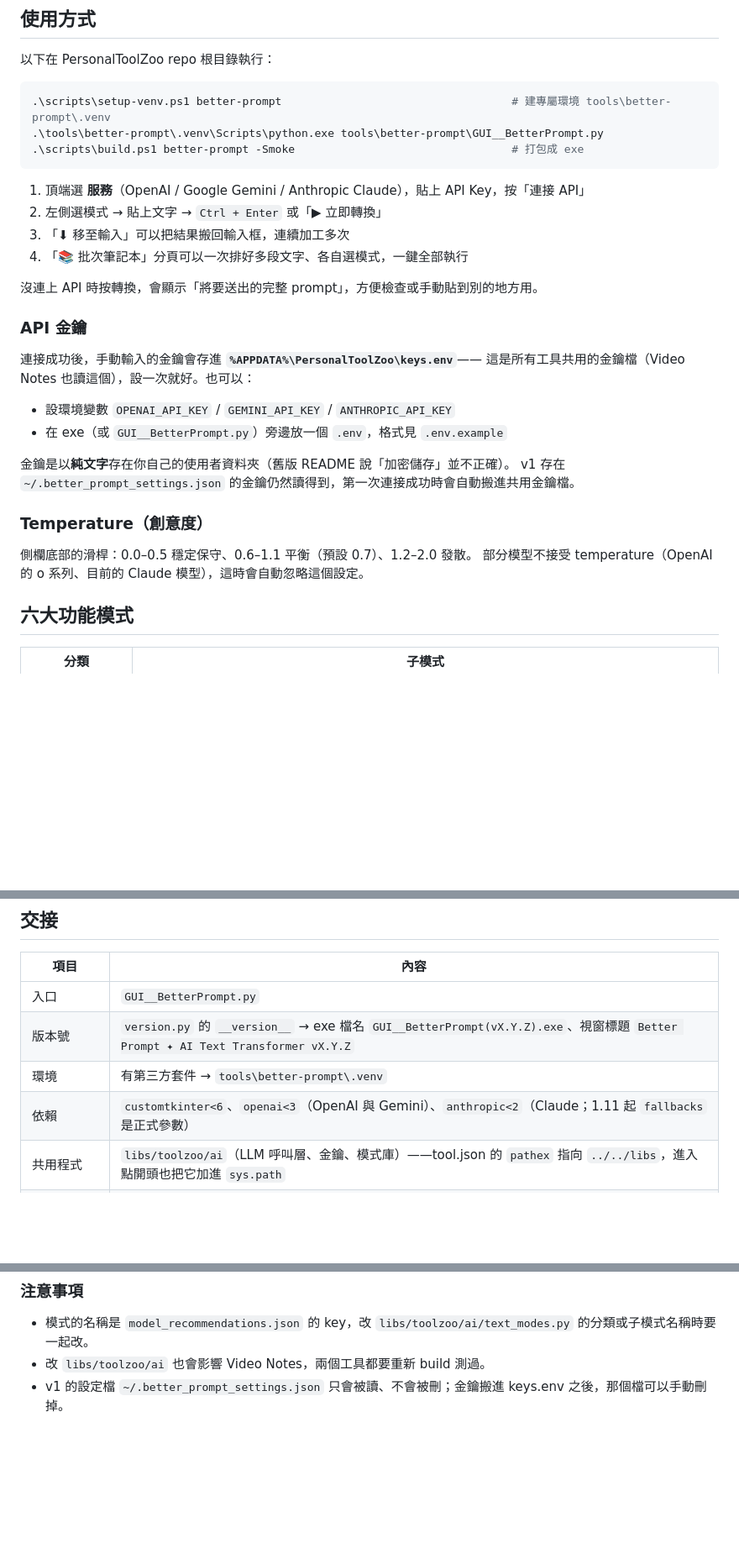
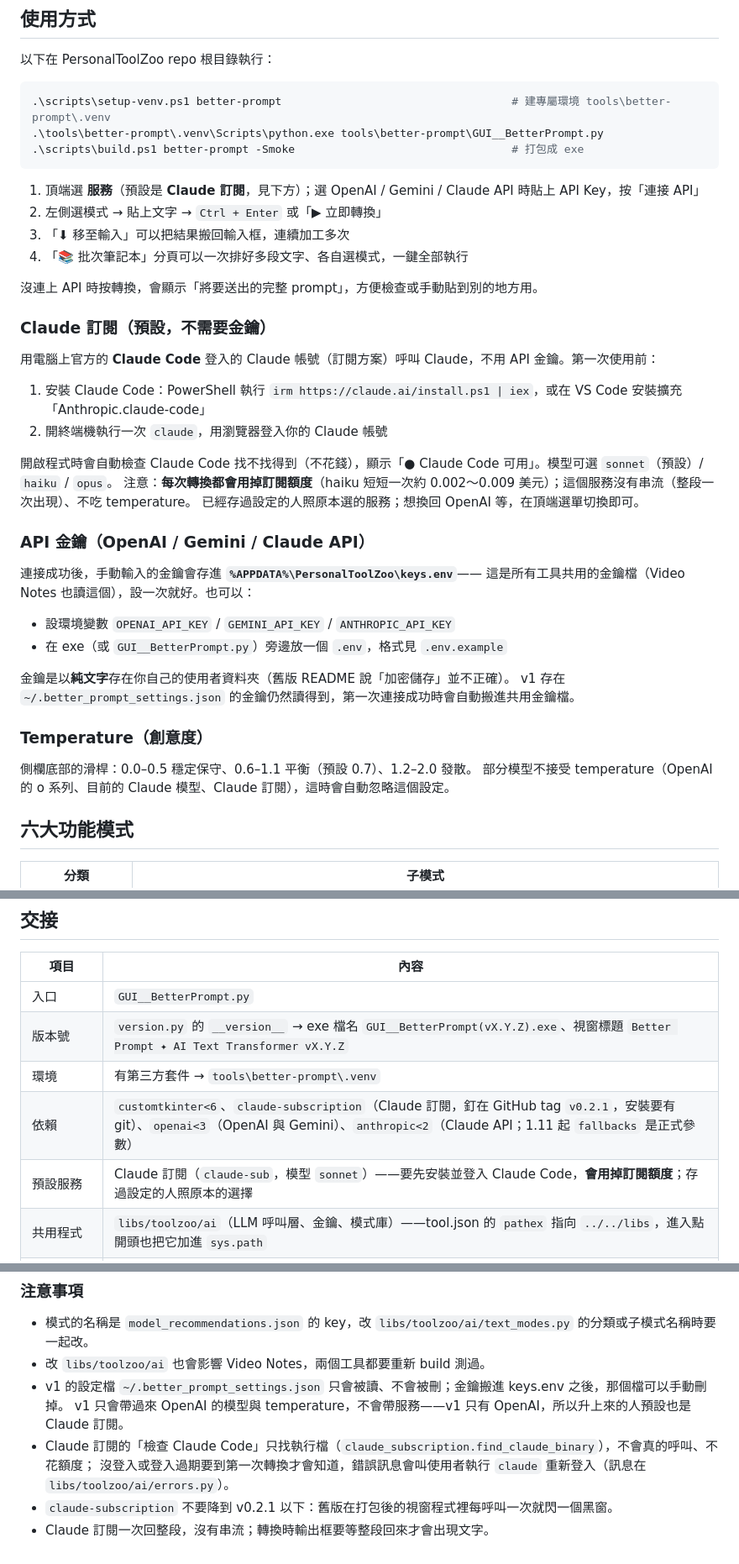
Before and after one commit to ChouYangEn0401/PersonalToolZoo, a Markdown page: tools/better-prompt/README.md, 3 parts joined by grey strips. Shown at 84% size. GitHub-like rendering; blank space fills up the shorter version.

Commit message:
docs(better-prompt): Claude subscription setup and handoff notes
新增「Claude 訂閱」一節：安裝 Claude Code、執行一次 claude 登入、會用掉訂閱額度、沒有串流。
交接的依賴補 claude-subscription（v0.2.1、安裝要 git），新增「預設服務」一列；注意事項寫明「檢查 Claude Code」驗不出登入過期、不要降版。

Co-Authored-By: Claude Opus 5.5 <noreply@anthropic.com>

````diff
--- a/tools/better-prompt/README.md
+++ b/tools/better-prompt/README.md
@@ -25,14 +25,25 @@
 .\scripts\build.ps1 better-prompt -Smoke                                 # 打包成 exe
 ```
 
-1. 頂端選 **服務**（OpenAI / Google Gemini / Anthropic Claude），貼上 API Key，按「連接 API」
+1. 頂端選 **服務**（預設是 **Claude 訂閱**，見下方）；選 OpenAI / Gemini / Claude API 時貼上 API Key，按「連接 API」
 2. 左側選模式 → 貼上文字 → `Ctrl + Enter` 或「▶ 立即轉換」
 3. 「⬇ 移至輸入」可以把結果搬回輸入框，連續加工多次
 4. 「📚 批次筆記本」分頁可以一次排好多段文字、各自選模式，一鍵全部執行
 
 沒連上 API 時按轉換，會顯示「將要送出的完整 prompt」，方便檢查或手動貼到別的地方用。
 
-### API 金鑰
+### Claude 訂閱（預設，不需要金鑰）
+
+用電腦上官方的 **Claude Code** 登入的 Claude 帳號（訂閱方案）呼叫 Claude，不用 API 金鑰。第一次使用前：
+
+1. 安裝 Claude Code：PowerShell 執行 `irm https://claude.ai/install.ps1 | iex`，或在 VS Code 安裝擴充「Anthropic.claude-code」
+2. 開終端機執行一次 `claude`，用瀏覽器登入你的 Claude 帳號
+
+開啟程式時會自動檢查 Claude Code 找不找得到（不花錢），顯示「● Claude Code 可用」。模型可選 `sonnet`（預設）/ `haiku` / `opus`。
+注意：**每次轉換都會用掉訂閱額度**（haiku 短短一次約 0.002～0.009 美元）；這個服務沒有串流（整段一次出現）、不吃 temperature。
+已經存過設定的人照原本選的服務；想換回 OpenAI 等，在頂端選單切換即可。
+
+### API 金鑰（OpenAI / Gemini / Claude API）
 
 連接成功後，手動輸入的金鑰會存進 **`%APPDATA%\PersonalToolZoo\keys.env`**——
 這是所有工具共用的金鑰檔（Video Notes 也讀這個），設一次就好。也可以：
@@ -46,7 +57,7 @@ v1 存在 `~/.better_prompt_settings.json` 的金鑰仍然讀得到，第一次
 ### Temperature（創意度）
 
 側欄底部的滑桿：0.0–0.5 穩定保守、0.6–1.1 平衡（預設 0.7）、1.2–2.0 發散。
-部分模型不接受 temperature（OpenAI 的 o 系列、目前的 Claude 模型），這時會自動忽略這個設定。
+部分模型不接受 temperature（OpenAI 的 o 系列、目前的 Claude 模型、Claude 訂閱），這時會自動忽略這個設定。
 
 ## 六大功能模式
 
@@ -107,7 +118,8 @@ libs/toolzoo/ai/                # 共用：LLM 呼叫層、金鑰、模式庫（
 | 入口 | `GUI__BetterPrompt.py` |
 | 版本號 | `version.py` 的 `__version__` → exe 檔名 `GUI__BetterPrompt(vX.Y.Z).exe`、視窗標題 `Better Prompt ✦ AI Text Transformer vX.Y.Z` |
 | 環境 | 有第三方套件 → `tools\better-prompt\.venv` |
-| 依賴 | `customtkinter<6`、`openai<3`（OpenAI 與 Gemini）、`anthropic<2`（Claude；1.11 起 `fallbacks` 是正式參數） |
+| 依賴 | `customtkinter<6`、`claude-subscription`（Claude 訂閱，釘在 GitHub tag `v0.2.1`，安裝要有 git）、`openai<3`（OpenAI 與 Gemini）、`anthropic<2`（Claude API；1.11 起 `fallbacks` 是正式參數） |
+| 預設服務 | Claude 訂閱（`claude-sub`，模型 `sonnet`）——要先安裝並登入 Claude Code，**會用掉訂閱額度**；存過設定的人照原本的選擇 |
 | 共用程式 | `libs/toolzoo/ai`（LLM 呼叫層、金鑰、模式庫）——tool.json 的 `pathex` 指向 `../../libs`，進入點開頭也把它加進 `sys.path` |
 | 打包額外內容 | `include`: `model_recommendations.json`；`collect_all`: `customtkinter`（主題 JSON 與字型） |
 | 測試 | 程式本身無；共用層 `python -m unittest discover -s libs\tests` |
@@ -118,3 +130,8 @@ libs/toolzoo/ai/                # 共用：LLM 呼叫層、金鑰、模式庫（
 - 模式的名稱是 `model_recommendations.json` 的 key，改 `libs/toolzoo/ai/text_modes.py` 的分類或子模式名稱時要一起改。
 - 改 `libs/toolzoo/ai` 也會影響 Video Notes，兩個工具都要重新 build 測過。
 - v1 的設定檔 `~/.better_prompt_settings.json` 只會被讀、不會被刪；金鑰搬進 keys.env 之後，那個檔可以手動刪掉。
+  v1 只會帶過來 OpenAI 的模型與 temperature，不會帶服務——v1 只有 OpenAI，所以升上來的人預設也是 Claude 訂閱。
+- Claude 訂閱的「檢查 Claude Code」只找執行檔（`claude_subscription.find_claude_binary`），不會真的呼叫、不花額度；
+  沒登入或登入過期要到第一次轉換才會知道，錯誤訊息會叫使用者執行 `claude` 重新登入（訊息在 `libs/toolzoo/ai/errors.py`）。
+- `claude-subscription` 不要降到 v0.2.1 以下：舊版在打包後的視窗程式裡每呼叫一次就閃一個黑窗。
+- Claude 訂閱一次回整段，沒有串流；轉換時輸出框要等整段回來才會出現文字。
````
Also changed, not shown: other parts of tools/better-prompt/README.md (+2 -2 lines).
